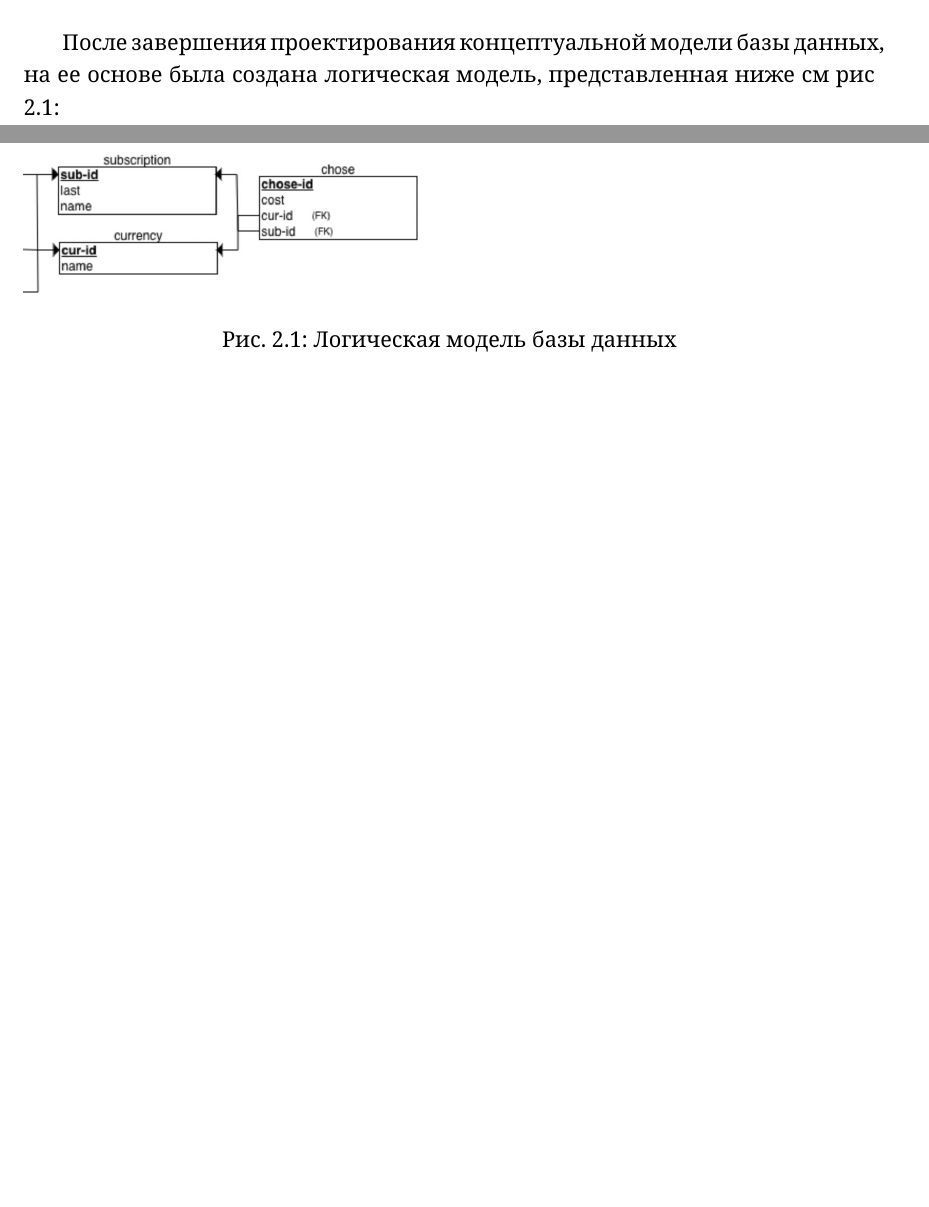
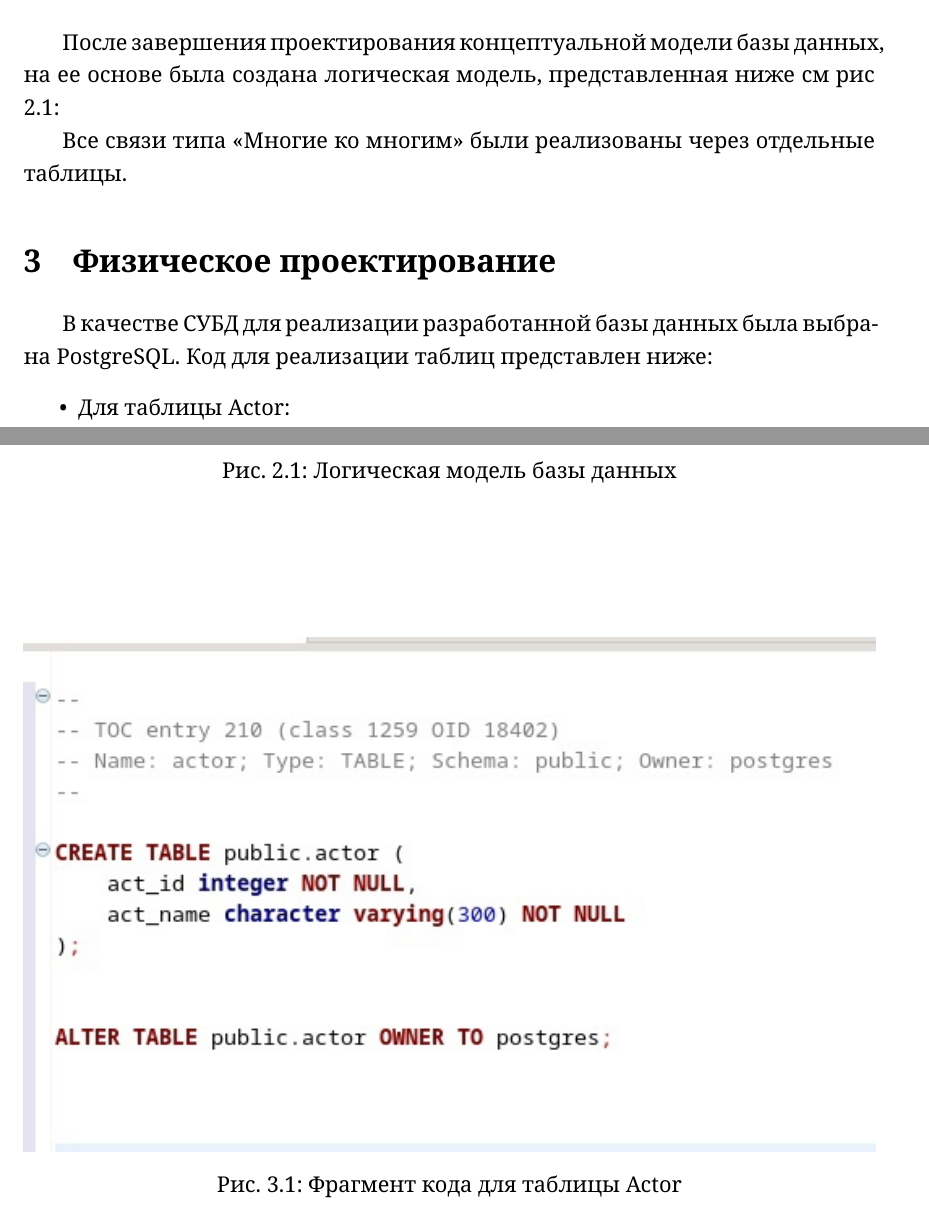
Before and after one commit to nekit2-002/bd_report, a LaTeX document (report.tex): two parts of pages 4 and 5 of 5, joined at a grey line, cut so that both start at the same text, the shorter picture padded with empty space. Compiled offline with XeLaTeX.

Commit message:
Current changes.

```diff
--- a/report.tex
+++ b/report.tex
@@ -88,6 +88,17 @@ cur\_id, sub\_id, rev\_id, prod\_id, lang\_id, watch\_id, g\_id, pc\_id, vr\_id
     \label{logic}
 \end{figure}
 
+Все связи типа «Многие ко многим» были реализованы через отдельные таблицы.
 
+\section{Физическое проектирование}
+В качестве СУБД для реализации разработанной базы данных была выбрана
+PostgreSQL. Код для реализации таблиц представлен ниже:
+\begin{itemize}
+\item Для таблицы Actor:
+\begin{figure} [h]
+    \center{\includegraphics[width=1\linewidth]{actor}}
+    \caption{Фрагмент кода для таблицы Actor}
+\end{figure}
+\end{itemize}
 
 \end{document}
```
Also changed, not shown: images/acting.jpg (added), images/actor.jpg (added), images/awards.jpg (added), images/category.jpg (added), images/currency.jpg (added), images/director.jpg (added), images/film.jpg (added), images/genre.jpg (added), images/langs.jpg (added), images/prod_comp.jpg (added), images/rate_review.jpg (added), images/review.jpg (added), images/subs.jpg (added), images/user.jpg (added).
